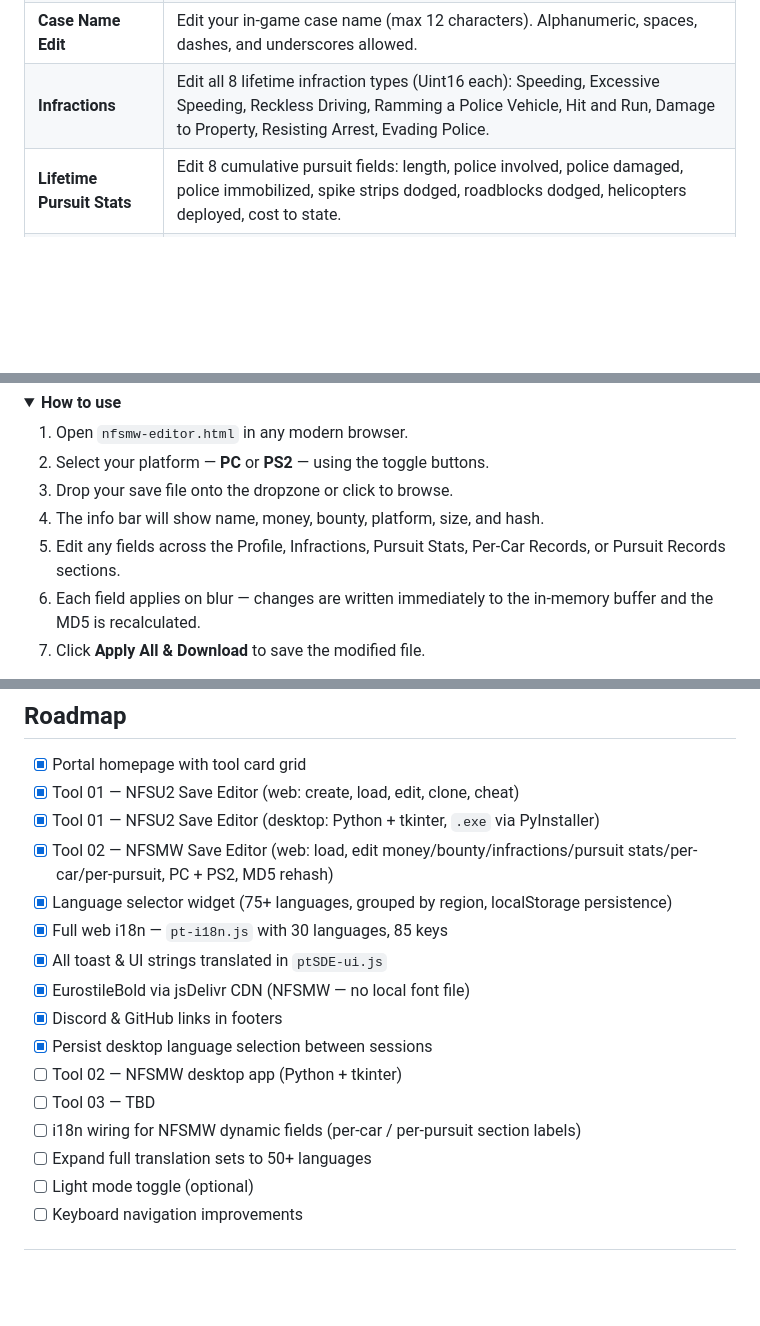
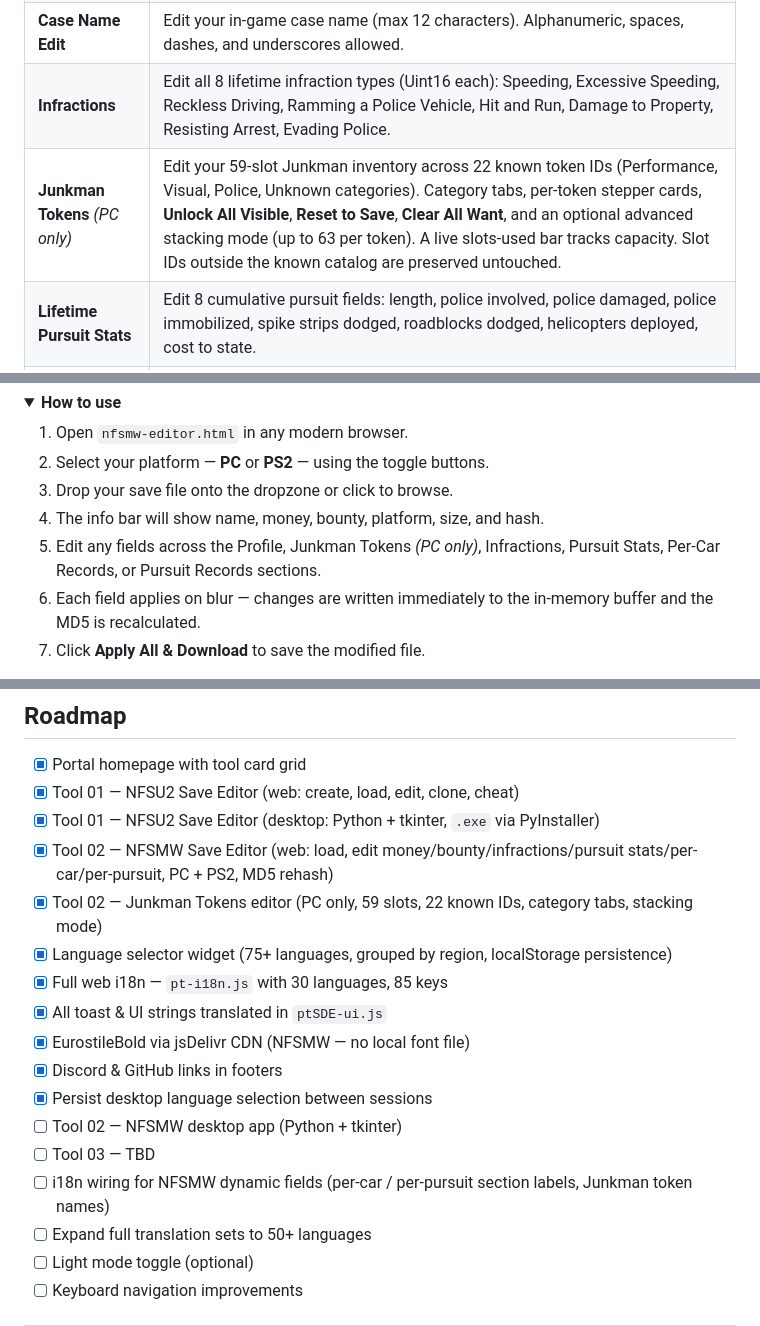
Before and after one commit to piererra/piererra-tools, a Markdown page: README.md, 3 parts joined by grey strips. Rendered like a GitHub page; folded sections open; blank space fills up the shorter version.

```diff
--- a/README.md
+++ b/README.md
@@ -158,6 +158,7 @@ A full-featured save file editor for **Need for Speed Most Wanted 2005**. Edits
 | **Pursuit Bounty Edit** | Set the lifetime pursuit bounty to any unsigned 32-bit value. |
 | **Case Name Edit** | Edit your in-game case name (max 12 characters). Alphanumeric, spaces, dashes, and underscores allowed. |
 | **Infractions** | Edit all 8 lifetime infraction types (Uint16 each): Speeding, Excessive Speeding, Reckless Driving, Ramming a Police Vehicle, Hit and Run, Damage to Property, Resisting Arrest, Evading Police. |
+| **Junkman Tokens** *(PC only)* | Edit your 59-slot Junkman inventory across 22 known token IDs (Performance, Visual, Police, Unknown categories). Category tabs, per-token stepper cards, **Unlock All Visible**, **Reset to Save**, **Clear All Want**, and an optional advanced stacking mode (up to 63 per token). A live slots-used bar tracks capacity. Slot IDs outside the known catalog are preserved untouched. |
 | **Lifetime Pursuit Stats** | Edit 8 cumulative pursuit fields: length, police involved, police damaged, police immobilized, spike strips dodged, roadblocks dodged, helicopters deployed, cost to state. |
 | **Single Best Pursuit** | Edit 10 single-pursuit record fields — same as lifetime plus infractions recorded and bounty achieved. |
 | **Per-Car Records** | Each active car slot (up to 6) shows a bounty field and all 8 infraction types for that car. Empty slots (first byte = `0xFF`) are skipped. |
@@ -175,7 +176,7 @@ A full-featured save file editor for **Need for Speed Most Wanted 2005**. Edits
 2. Select your platform — **PC** or **PS2** — using the toggle buttons.
 3. Drop your save file onto the dropzone or click to browse.
 4. The info bar will show name, money, bounty, platform, size, and hash.
-5. Edit any fields across the Profile, Infractions, Pursuit Stats, Per-Car Records, or Pursuit Records sections.
+5. Edit any fields across the Profile, Junkman Tokens *(PC only)*, Infractions, Pursuit Stats, Per-Car Records, or Pursuit Records sections.
 6. Each field applies on blur — changes are written immediately to the in-memory buffer and the MD5 is recalculated.
 7. Click **Apply All & Download** to save the modified file.
 
@@ -728,6 +760,7 @@ Prefix convention: `ptSDE-` (NFSU2), `ptMWE-` (NFSMW), `ptXXX-` (future tools).
 - [x] Tool 01 — NFSU2 Save Editor (web: create, load, edit, clone, cheat)
 - [x] Tool 01 — NFSU2 Save Editor (desktop: Python + tkinter, `.exe` via PyInstaller)
 - [x] Tool 02 — NFSMW Save Editor (web: load, edit money/bounty/infractions/pursuit stats/per-car/per-pursuit, PC + PS2, MD5 rehash)
+- [x] Tool 02 — Junkman Tokens editor (PC only, 59 slots, 22 known IDs, category tabs, stacking mode)
 - [x] Language selector widget (75+ languages, grouped by region, localStorage persistence)
 - [x] Full web i18n — `pt-i18n.js` with 30 languages, 85 keys
 - [x] All toast & UI strings translated in `ptSDE-ui.js`
@@ -736,7 +769,7 @@ Prefix convention: `ptSDE-` (NFSU2), `ptMWE-` (NFSMW), `ptXXX-` (future tools).
 - [x] Persist desktop language selection between sessions
 - [ ] Tool 02 — NFSMW desktop app (Python + tkinter)
 - [ ] Tool 03 — TBD
-- [ ] i18n wiring for NFSMW dynamic fields (per-car / per-pursuit section labels)
+- [ ] i18n wiring for NFSMW dynamic fields (per-car / per-pursuit section labels, Junkman token names)
 - [ ] Expand full translation sets to 50+ languages
 - [ ] Light mode toggle (optional)
 - [ ] Keyboard navigation improvements
```
Also changed, not shown: other parts of README.md (+32 -1 lines).
